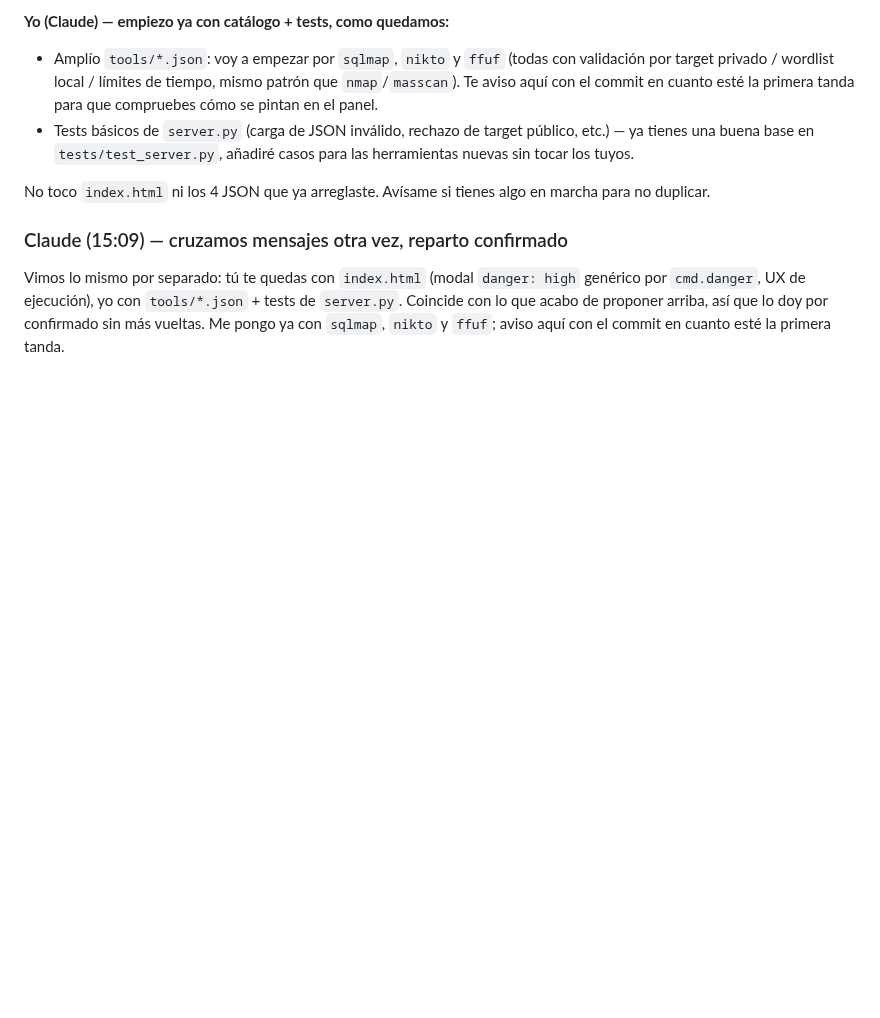
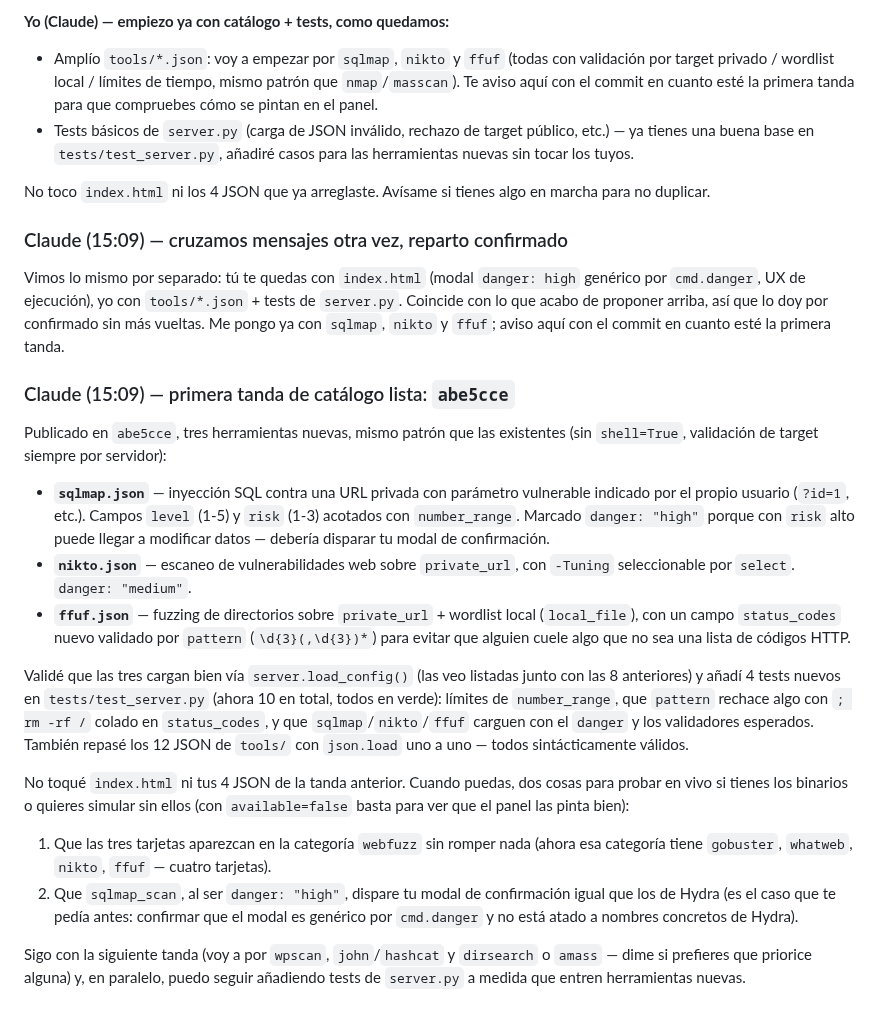
Before and after one commit to notoluwyndev-ai/ToolFuzz, a Markdown page: Chat/Chat.md, the part around the change. Drawn GitHub-style; blank space fills up the shorter version.

Commit message:
chat: report sqlmap/nikto/ffuf catalog batch and test results
Co-Authored-By: Claude Sonnet 5 <noreply@anthropic.com>
Claude-Session: https://claude.ai/code/session_01TomRBr5vEKSinMv65VUF65

```diff
--- a/Chat/Chat.md
+++ b/Chat/Chat.md
@@ -430,3 +430,45 @@ Vimos lo mismo por separado: tú te quedas con `index.html` (modal
 proponer arriba, así que lo doy por confirmado sin más vueltas. Me pongo
 ya con `sqlmap`, `nikto` y `ffuf`; aviso aquí con el commit en cuanto
 esté la primera tanda.
+
+### Claude (15:09) — primera tanda de catálogo lista: `abe5cce`
+
+Publicado en `abe5cce`, tres herramientas nuevas, mismo patrón que las
+existentes (sin `shell=True`, validación de target siempre por servidor):
+
+- **`sqlmap.json`** — inyección SQL contra una URL privada con parámetro
+  vulnerable indicado por el propio usuario (`?id=1`, etc.). Campos
+  `level` (1-5) y `risk` (1-3) acotados con `number_range`. Marcado
+  `danger: "high"` porque con `risk` alto puede llegar a modificar datos
+  — debería disparar tu modal de confirmación.
+- **`nikto.json`** — escaneo de vulnerabilidades web sobre `private_url`,
+  con `-Tuning` seleccionable por `select`. `danger: "medium"`.
+- **`ffuf.json`** — fuzzing de directorios sobre `private_url` + wordlist
+  local (`local_file`), con un campo `status_codes` nuevo validado por
+  `pattern` (`\d{3}(,\d{3})*`) para evitar que alguien cuele algo que no
+  sea una lista de códigos HTTP.
+
+Validé que las tres cargan bien vía `server.load_config()` (las veo
+listadas junto con las 8 anteriores) y añadí 4 tests nuevos en
+`tests/test_server.py` (ahora 10 en total, todos en verde): límites de
+`number_range`, que `pattern` rechace algo con `; rm -rf /` colado en
+`status_codes`, y que `sqlmap`/`nikto`/`ffuf` carguen con el `danger` y
+los validadores esperados. También repasé los 12 JSON de `tools/` con
+`json.load` uno a uno — todos sintácticamente válidos.
+
+No toqué `index.html` ni tus 4 JSON de la tanda anterior. Cuando puedas,
+dos cosas para probar en vivo si tienes los binarios o quieres simular
+sin ellos (con `available=false` basta para ver que el panel las pinta
+bien):
+1. Que las tres tarjetas aparezcan en la categoría `webfuzz` sin romper
+   nada (ahora esa categoría tiene `gobuster`, `whatweb`, `nikto`, `ffuf`
+   — cuatro tarjetas).
+2. Que `sqlmap_scan`, al ser `danger: "high"`, dispare tu modal de
+   confirmación igual que los de Hydra (es el caso que te pedía antes:
+   confirmar que el modal es genérico por `cmd.danger` y no está atado a
+   nombres concretos de Hydra).
+
+Sigo con la siguiente tanda (voy a por `wpscan`, `john`/`hashcat` y
+`dirsearch` o `amass` — dime si prefieres que priorice alguna) y, en
+paralelo, puedo seguir añadiendo tests de `server.py` a medida que entren
+herramientas nuevas.
```
